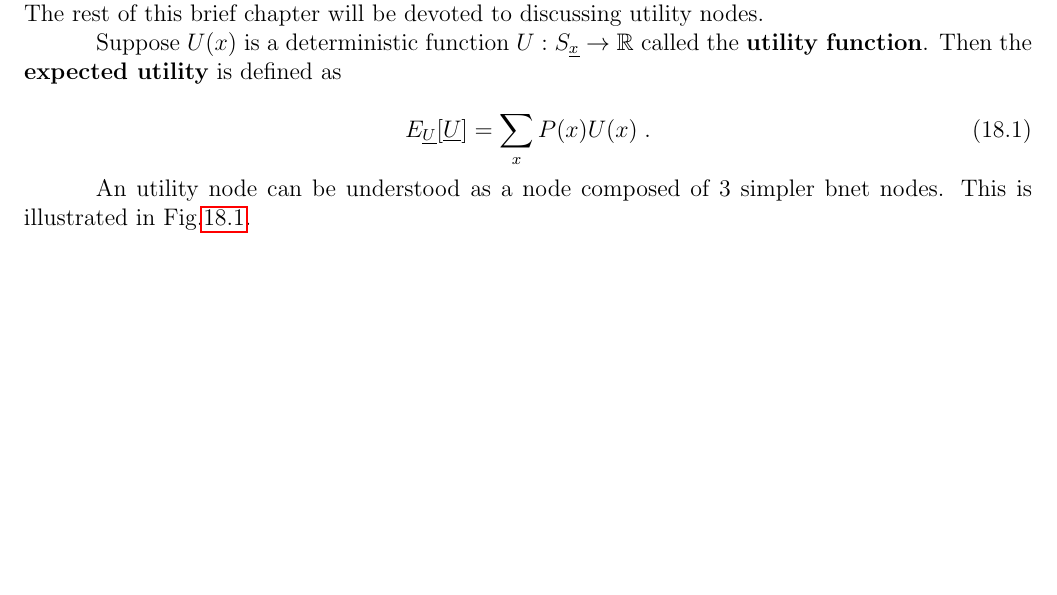
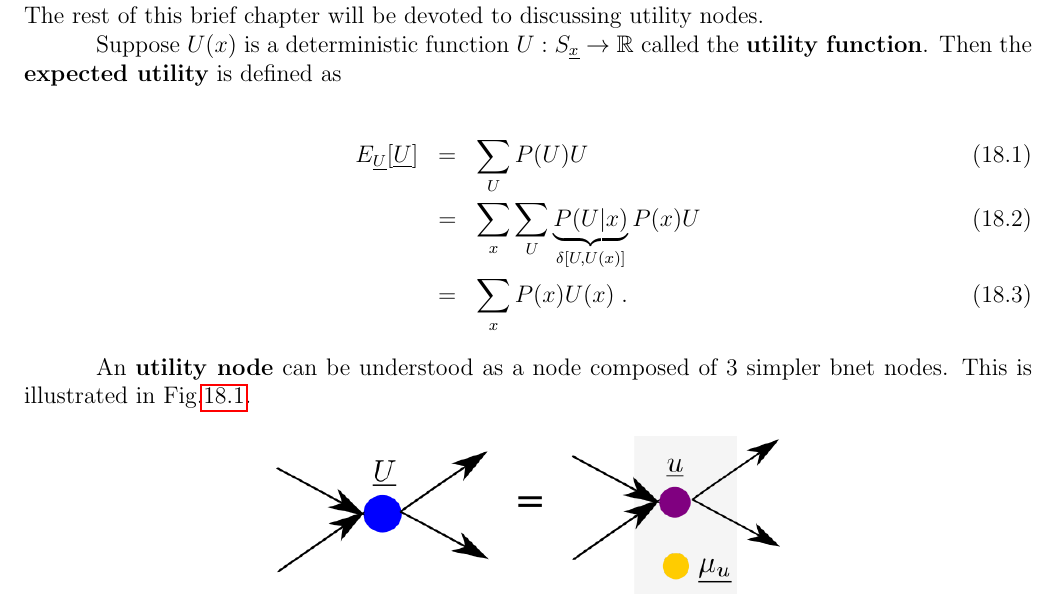
Before and after one commit to rrtucci/Bayesuvius, a LaTeX thesis (main.tex, which reads inf-dia/inf-dia.tex): part of page 72 of 181, cut so that both start at the same text, the shorter picture padded with empty space. Compiled offline with pdfLaTeX.

```diff
--- a/inf-dia/inf-dia.tex
+++ b/inf-dia/inf-dia.tex
@@ -16,13 +16,19 @@
 is defined as
 
 
-\beq
-E_\rvU[\rvU]=
+\beqa
+E_\rvU[\rvU]&=&\sum_UP(U)U
+\\
+&=&\sum_x\sum_U
+\underbrace{P(U|x)}_
+{\delta[U, U(x)]}P(x)U
+\\
+&=&
 \sum_xP(x)U(x)
 \;.
-\eeq
+\eeqa
 
-An utility node
+An {\bf utility node}
 can be
 understood
 as a node
```
Also changed, not shown: main.pdf.
